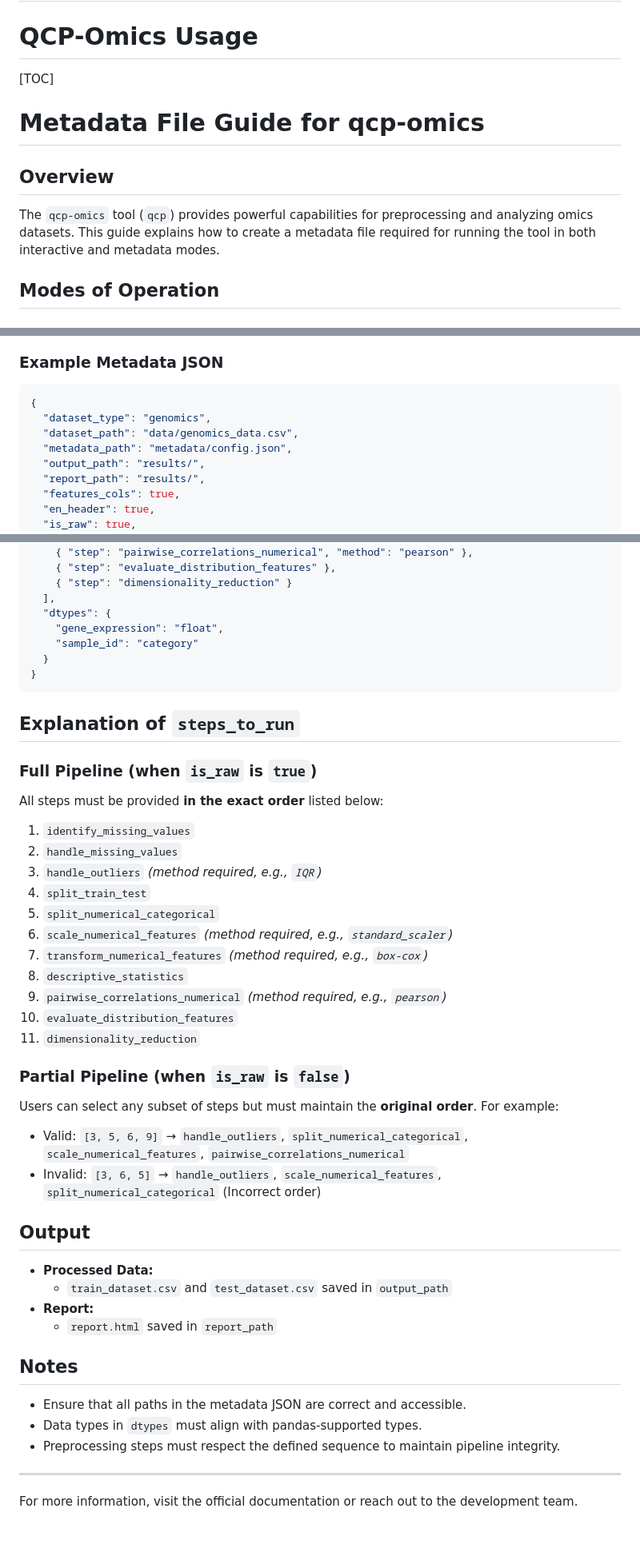
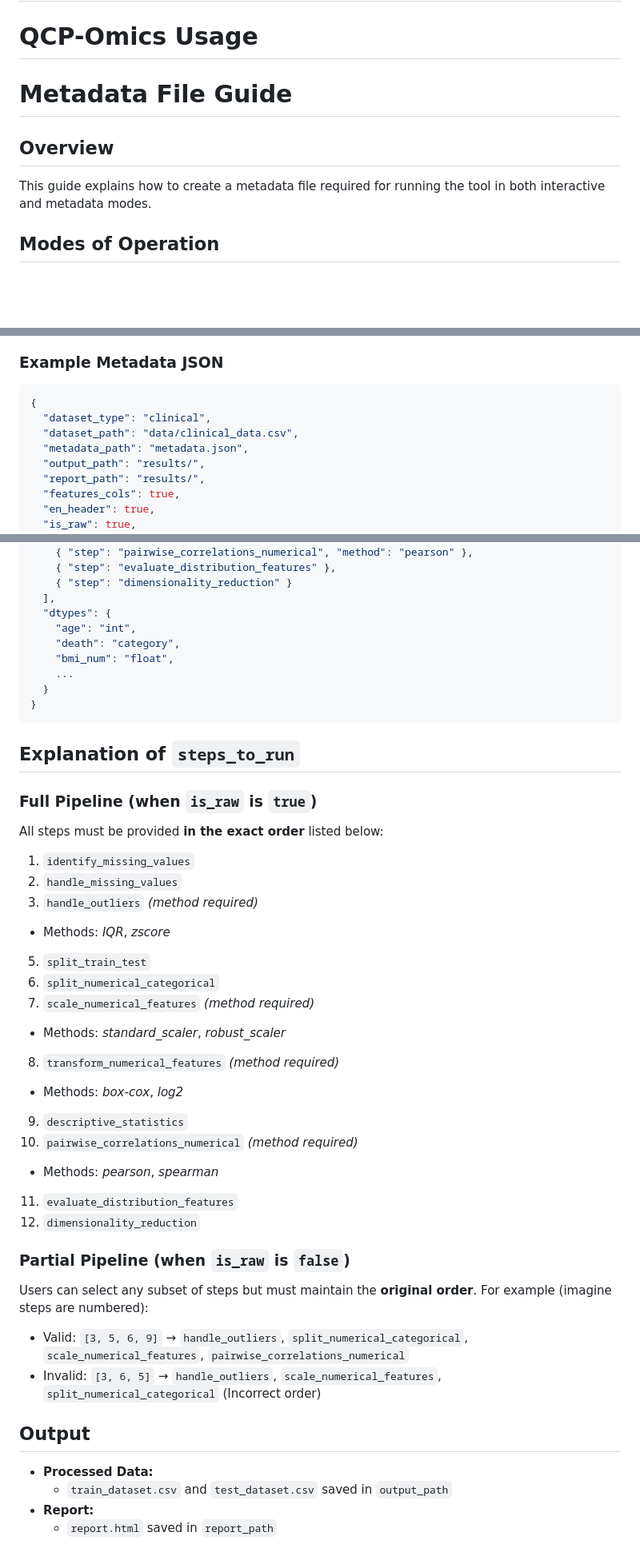
Before and after one commit to georgelepsaya/qcp-omics, a Markdown page: README.md, 3 parts joined by grey strips. Shown: that part at 80% size. Drawn GitHub-style; blank space fills up the shorter version.

````diff
--- a/README.md
+++ b/README.md
@@ -23,13 +23,11 @@ Requires Python version >= 3.11.
 
 # QCP-Omics Usage
 
-[TOC]
-
-# Metadata File Guide for qcp-omics
+# Metadata File Guide
 
 ## Overview
 
-The `qcp-omics` tool (`qcp`) provides powerful capabilities for preprocessing and analyzing omics datasets. This guide explains how to create a metadata file required for running the tool in both interactive and metadata modes.
+This guide explains how to create a metadata file required for running the tool in both interactive and metadata modes.
 
 ## Modes of Operation
 
@@ -91,9 +89,9 @@ In this mode, the entire preprocessing and analysis pipeline is executed automat
 
 ```json
 {
-  "dataset_type": "genomics",
-  "dataset_path": "data/genomics_data.csv",
-  "metadata_path": "metadata/config.json",
+  "dataset_type": "clinical",
+  "dataset_path": "data/clinical_data.csv",
+  "metadata_path": "metadata.json",
   "output_path": "results/",
   "report_path": "results/",
   "features_cols": true,
@@ -113,8 +111,10 @@ In this mode, the entire preprocessing and analysis pipeline is executed automat
     { "step": "dimensionality_reduction" }
   ],
   "dtypes": {
-    "gene_expression": "float",
-    "sample_id": "category"
+    "age": "int",
+    "death": "category",
+    "bmi_num": "float",
+    ...
   }
 }
 ```
@@ -126,18 +126,22 @@ All steps must be provided **in the exact order** listed below:
 
 1. `identify_missing_values`
 2. `handle_missing_values`
-3. `handle_outliers` *(method required, e.g., `IQR`)*
-4. `split_train_test`
-5. `split_numerical_categorical`
-6. `scale_numerical_features` *(method required, e.g., `standard_scaler`)*
-7. `transform_numerical_features` *(method required, e.g., `box-cox`)*
-8. `descriptive_statistics`
-9. `pairwise_correlations_numerical` *(method required, e.g., `pearson`)*
-10. `evaluate_distribution_features`
-11. `dimensionality_reduction`
+3. `handle_outliers` *(method required)*
+  - Methods: *IQR*, *zscore*
+5. `split_train_test`
+6. `split_numerical_categorical`
+7. `scale_numerical_features` *(method required)*
+  - Methods: *standard_scaler*, *robust_scaler*
+8. `transform_numerical_features` *(method required)*
+  - Methods: *box-cox*, *log2*
+9. `descriptive_statistics`
+10. `pairwise_correlations_numerical` *(method required)*
+  - Methods: *pearson*, *spearman*
+11. `evaluate_distribution_features`
+12. `dimensionality_reduction`
 
 ### Partial Pipeline (when `is_raw` is `false`)
-Users can select any subset of steps but must maintain the **original order**. For example:
+Users can select any subset of steps but must maintain the **original order**. For example (imagine steps are numbered):
 
 - Valid: `[3, 5, 6, 9]` → `handle_outliers`, `split_numerical_categorical`, `scale_numerical_features`, `pairwise_correlations_numerical`
 - Invalid: `[3, 6, 5]` → `handle_outliers`, `scale_numerical_features`, `split_numerical_categorical` (Incorrect order)
@@ -148,13 +152,3 @@ Users can select any subset of steps but must maintain the **original order**. F
   - `train_dataset.csv` and `test_dataset.csv` saved in `output_path`
 - **Report:**
   - `report.html` saved in `report_path`
-
-## Notes
-
-- Ensure that all paths in the metadata JSON are correct and accessible.
-- Data types in `dtypes` must align with pandas-supported types.
-- Preprocessing steps must respect the defined sequence to maintain pipeline integrity.
-
----
-
-For more information, visit the official documentation or reach out to the development team.
````
Also changed, not shown: other parts of README.md (+2 -2 lines).
